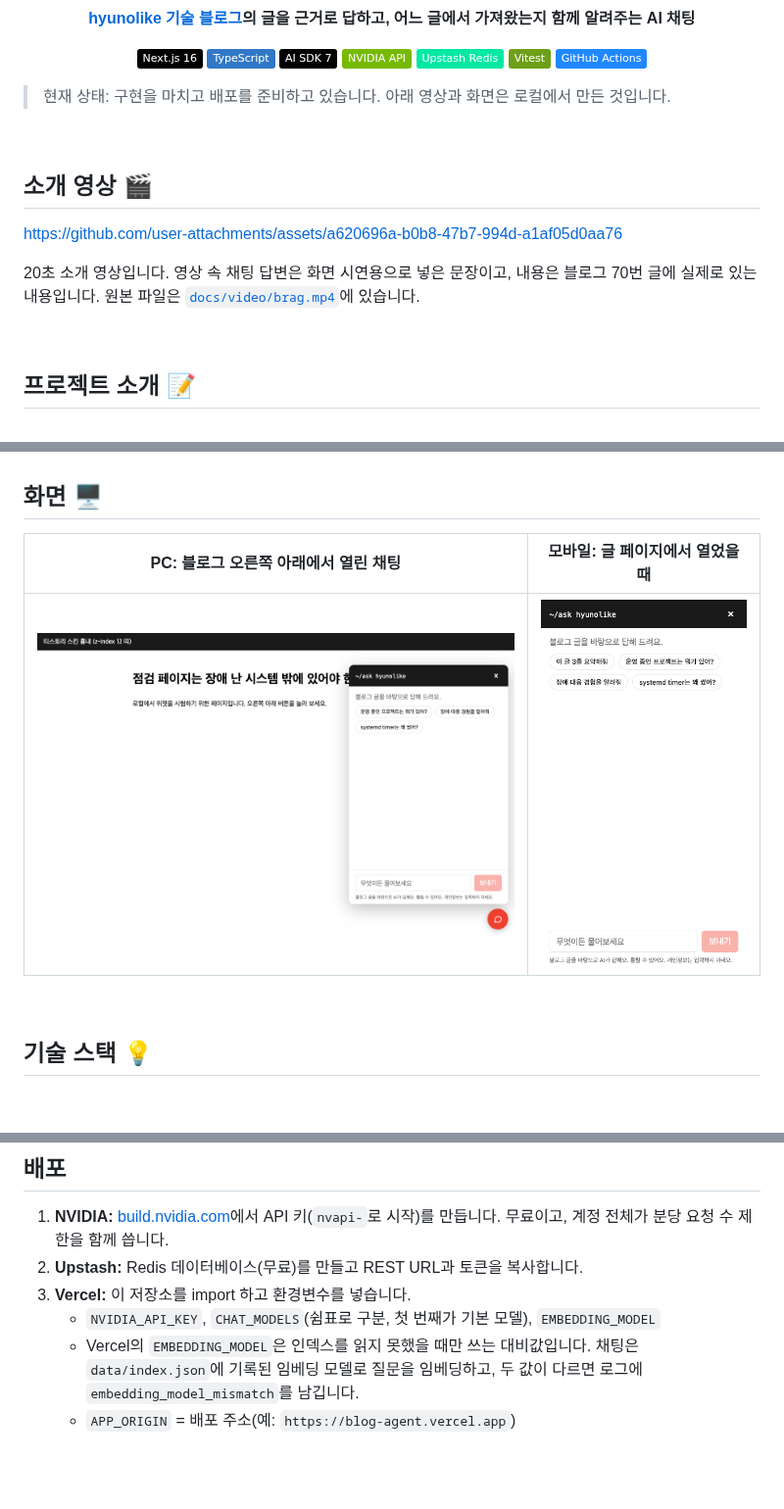
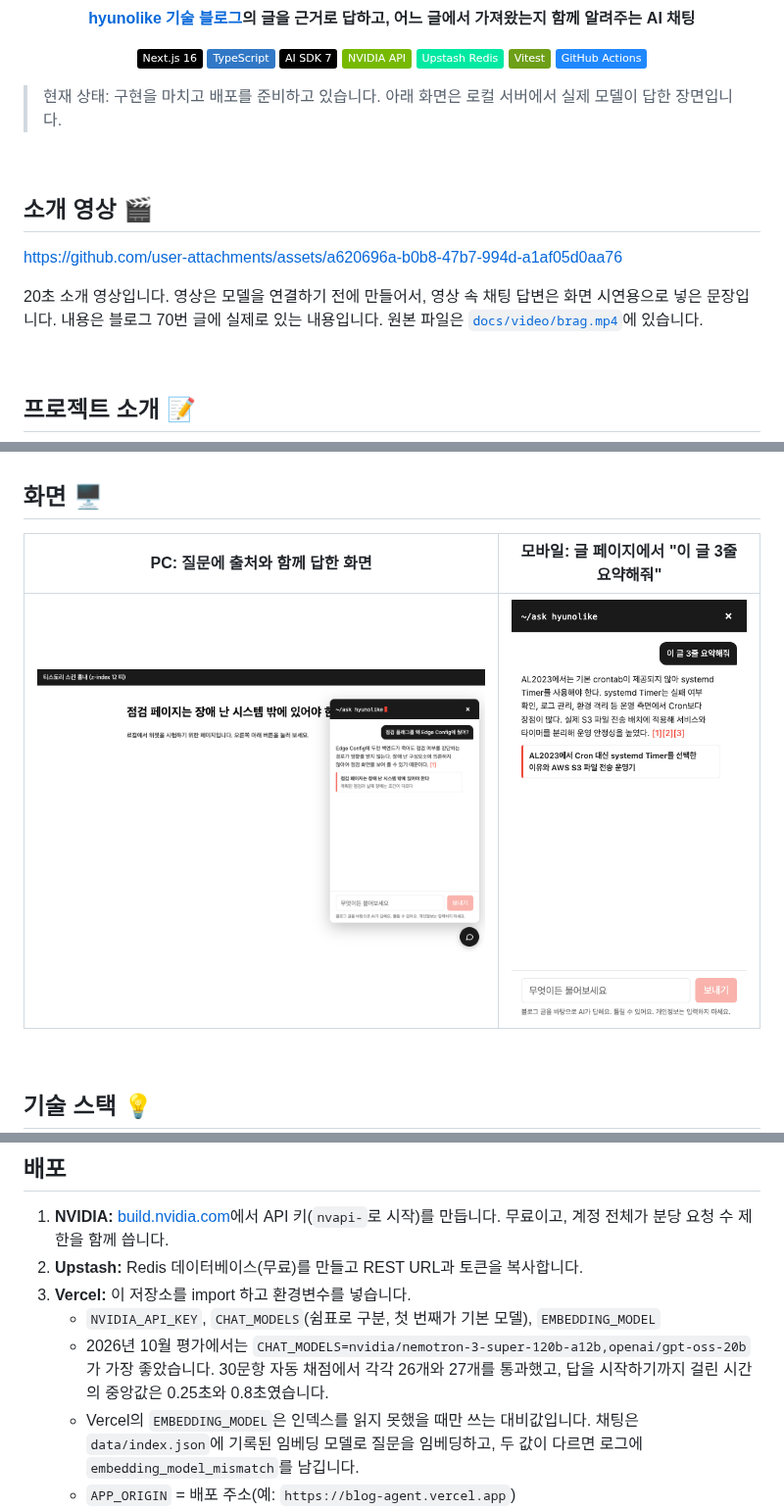
Before and after one commit to hyunolike/blog-agent, a Markdown page: README.md, 3 parts joined by grey strips. Shown at 98% size. Rendered like a GitHub page; pictures changed too: docs/images/embed-mobile.png, docs/images/widget-desktop.png; badges without logos; blank space fills up the shorter version.

Commit message:
feat: 실제 인덱스와 답변 화면 추가
글 72개, 조각 800개를 nvidia/nemotron-3-embed-1b(2048차원)로 임베딩했다.
검색 평가는 24문항 모두 통과했다(recall@6 100%).
README 화면을 실제 모델이 답한 장면으로 바꾸고 평가 결과에 따른 CHAT_MODELS 추천값을 적었다.

Co-Authored-By: Claude Opus 5.5 (1M context) <noreply@anthropic.com>

```diff
--- a/README.md
+++ b/README.md
@@ -17,7 +17,7 @@
 
 </div>
 
-> 현재 상태: 구현을 마치고 배포를 준비하고 있습니다. 아래 영상과 화면은 로컬에서 만든 것입니다.
+> 현재 상태: 구현을 마치고 배포를 준비하고 있습니다. 아래 화면은 로컬 서버에서 실제 모델이 답한 장면입니다.
 
 <br>
 
@@ -25,7 +25,7 @@
 
 https://github.com/user-attachments/assets/a620696a-b0b8-47b7-994d-a1af05d0aa76
 
-20초 소개 영상입니다. 영상 속 채팅 답변은 화면 시연용으로 넣은 문장이고, 내용은 블로그 70번 글에 실제로 있는 내용입니다. 원본 파일은 [`docs/video/brag.mp4`](docs/video/brag.mp4)에 있습니다.
+20초 소개 영상입니다. 영상은 모델을 연결하기 전에 만들어서, 영상 속 채팅 답변은 화면 시연용으로 넣은 문장입니다. 내용은 블로그 70번 글에 실제로 있는 내용입니다. 원본 파일은 [`docs/video/brag.mp4`](docs/video/brag.mp4)에 있습니다.
 
 <br>
 
@@ -63,7 +63,7 @@ NVIDIA API 카탈로그의 무료 모델로 답합니다. 기본 모델이 8초
 
 ## 화면 🖥️
 
-| PC: 블로그 오른쪽 아래에서 열린 채팅 | 모바일: 글 페이지에서 열었을 때 |
+| PC: 질문에 출처와 함께 답한 화면 | 모바일: 글 페이지에서 "이 글 3줄 요약해줘" |
 | :---: | :---: |
 | <img src="docs/images/widget-desktop.png" alt="PC에서 채팅 패널이 열린 화면" width="560"> | <img src="docs/images/embed-mobile.png" alt="모바일에서 글 페이지 기준으로 열린 채팅 화면" width="240"> |
 
@@ -170,6 +170,7 @@ npm test
 2. **Upstash:** Redis 데이터베이스(무료)를 만들고 REST URL과 토큰을 복사합니다.
 3. **Vercel:** 이 저장소를 import 하고 환경변수를 넣습니다.
    - `NVIDIA_API_KEY`, `CHAT_MODELS`(쉼표로 구분, 첫 번째가 기본 모델), `EMBEDDING_MODEL`
+   - 2026년 10월 평가에서는 `CHAT_MODELS=nvidia/nemotron-3-super-120b-a12b,openai/gpt-oss-20b`가 가장 좋았습니다. 30문항 자동 채점에서 각각 26개와 27개를 통과했고, 답을 시작하기까지 걸린 시간의 중앙값은 0.25초와 0.8초였습니다.
    - Vercel의 `EMBEDDING_MODEL`은 인덱스를 읽지 못했을 때만 쓰는 대비값입니다. 채팅은 `data/index.json`에 기록된 임베딩 모델로 질문을 임베딩하고, 두 값이 다르면 로그에 `embedding_model_mismatch`를 남깁니다.
    - `APP_ORIGIN` = 배포 주소(예: `https://blog-agent.vercel.app`)
    - `FRAME_ANCESTORS` = `https://hyunolike.tistory.com`
```
Also changed, not shown: other parts of README.md (+1 -0 lines), 1 other file.
